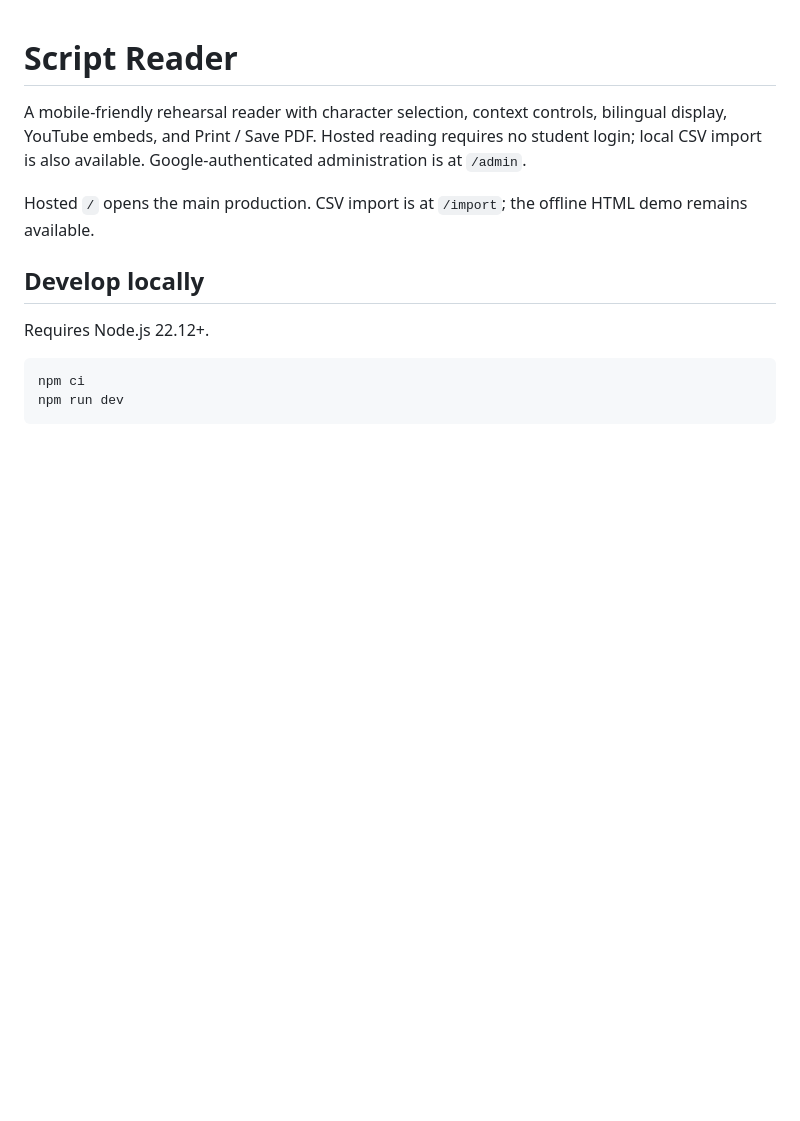
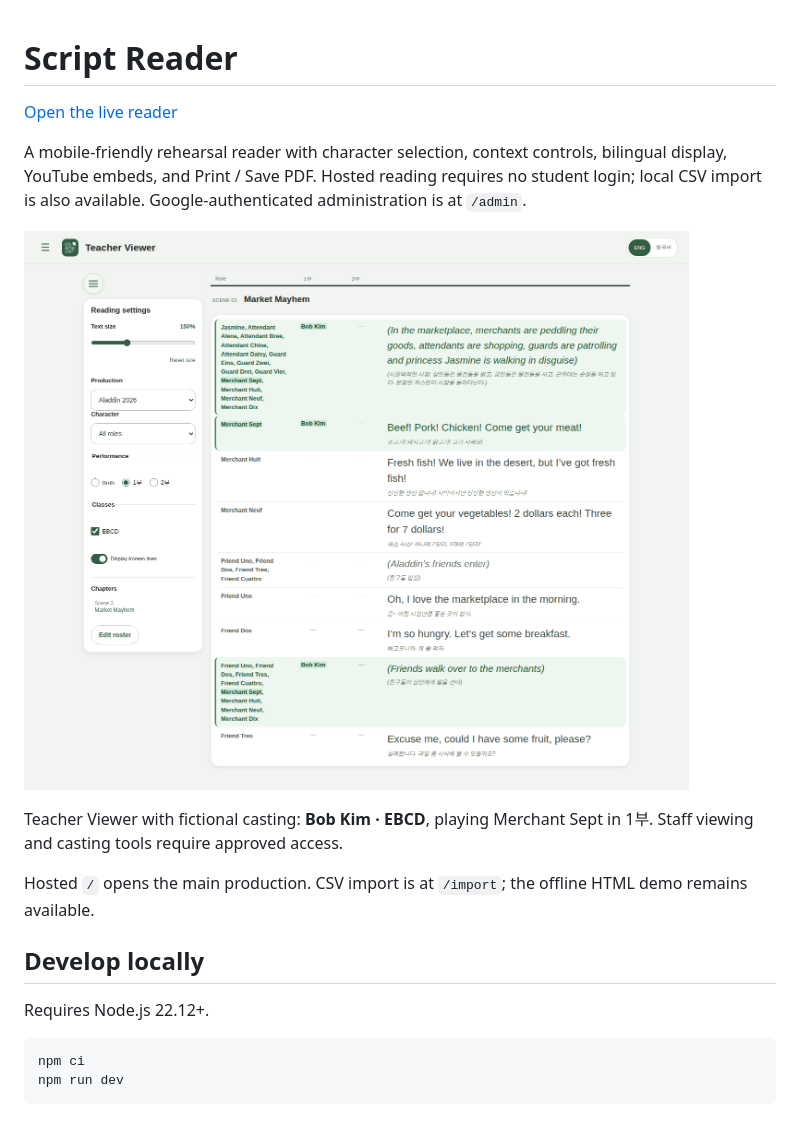
Before and after one commit to AwkAwkAardvark/ScriptReader, a Markdown page: README.md, the part around the change. GitHub-like rendering; pictures changed too: docs/images/teacher-viewer.png (added); blank space fills up the shorter version.

Commit message:
docs: showcase teacher viewer with fictional casting

```diff
--- a/README.md
+++ b/README.md
@@ -1,6 +1,12 @@
 # Script Reader
 
+[Open the live reader](https://ebenezer-script-reader.pages.dev/p/aladdin)
+
 A mobile-friendly rehearsal reader with character selection, context controls, bilingual display, YouTube embeds, and Print / Save PDF. Hosted reading requires no student login; local CSV import is also available. Google-authenticated administration is at `/admin`.
+
+![Teacher viewer with class highlighting and bilingual dialogue](docs/images/teacher-viewer.png)
+
+Teacher Viewer with fictional casting: **Bob Kim · EBCD**, playing Merchant Sept in 1부. Staff viewing and casting tools require approved access.
 
 Hosted `/` opens the main production. CSV import is at `/import`; the offline HTML demo remains available.
 
```
Also changed, not shown: CHANGELOG.md (+4 -0 lines), 2 other files.
